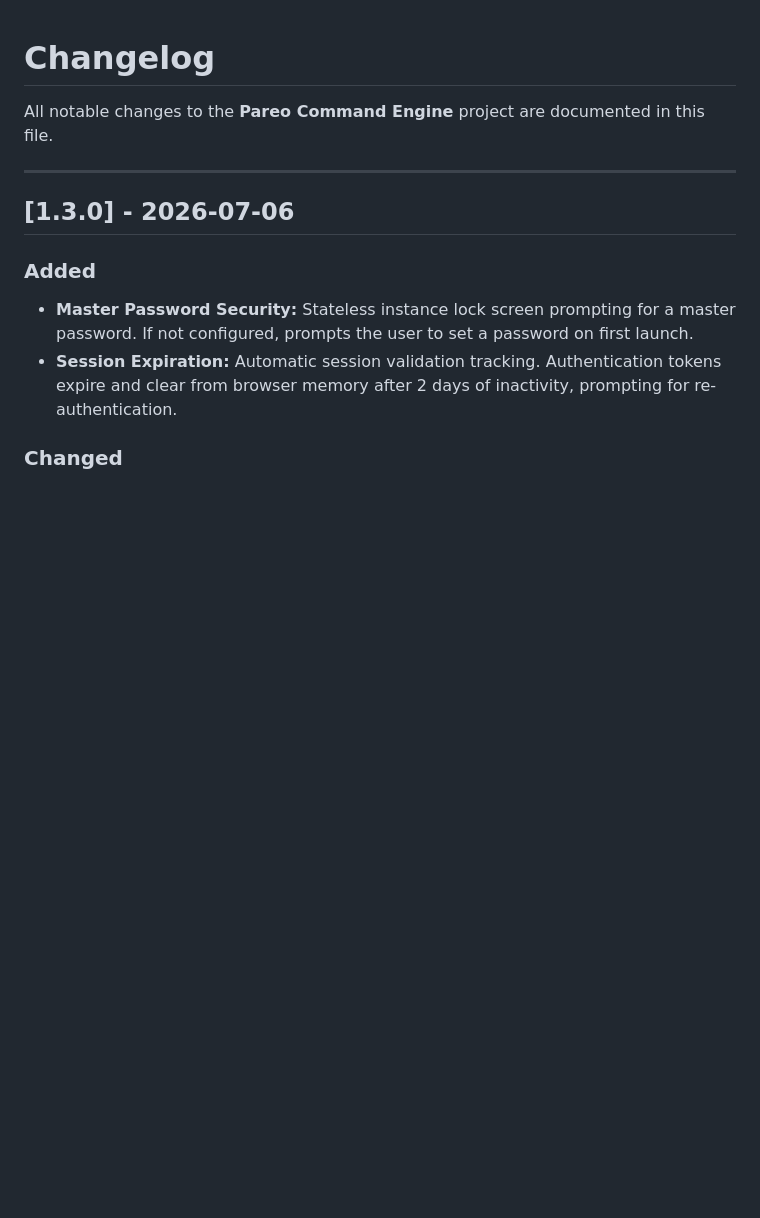
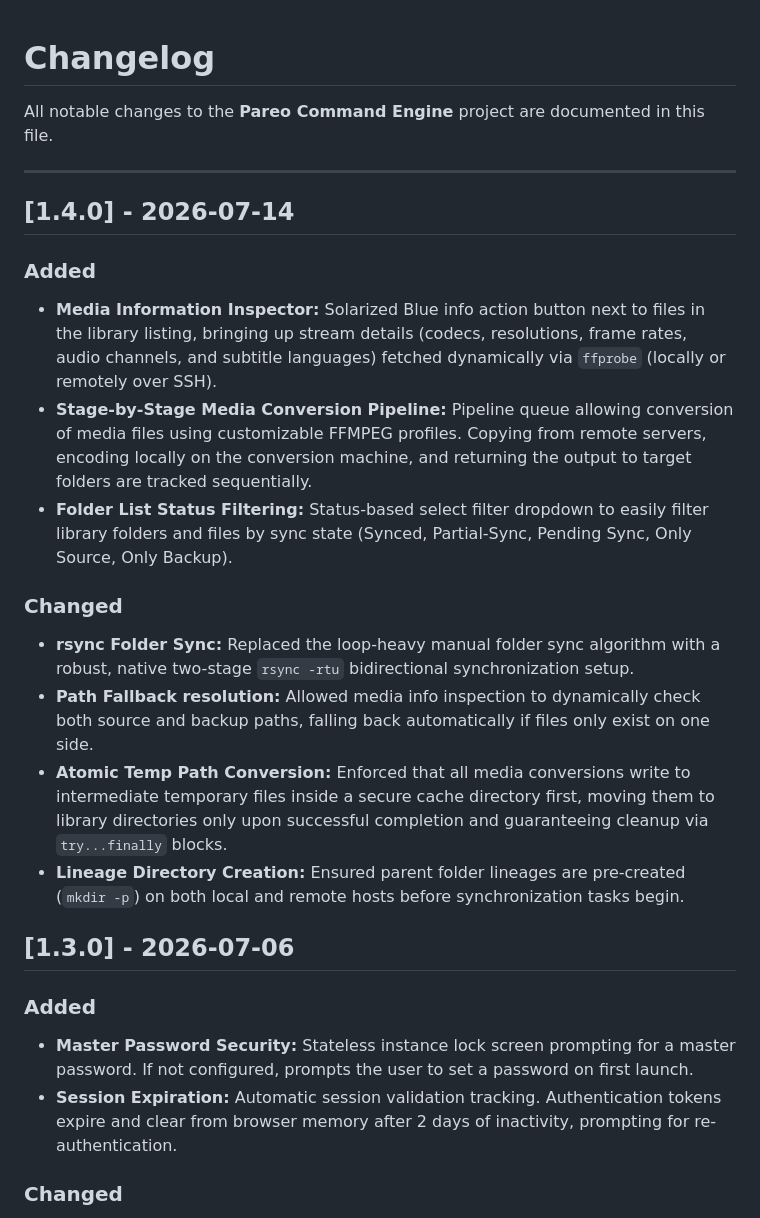
Before and after one commit to wereboss/pareo, a Markdown page: CHANGELOG.md, the part around the change. GitHub-like rendering; blank space fills up the shorter version.

Commit message:
docs: update changelog for version 1.4.0

```diff
--- a/CHANGELOG.md
+++ b/CHANGELOG.md
@@ -3,6 +3,18 @@
 All notable changes to the **Pareo Command Engine** project are documented in this file.
 
 ---
+
+## [1.4.0] - 2026-07-14
+### Added
+- **Media Information Inspector:** Solarized Blue info action button next to files in the library listing, bringing up stream details (codecs, resolutions, frame rates, audio channels, and subtitle languages) fetched dynamically via `ffprobe` (locally or remotely over SSH).
+- **Stage-by-Stage Media Conversion Pipeline:** Pipeline queue allowing conversion of media files using customizable FFMPEG profiles. Copying from remote servers, encoding locally on the conversion machine, and returning the output to target folders are tracked sequentially.
+- **Folder List Status Filtering:** Status-based select filter dropdown to easily filter library folders and files by sync state (Synced, Partial-Sync, Pending Sync, Only Source, Only Backup).
+
+### Changed
+- **rsync Folder Sync:** Replaced the loop-heavy manual folder sync algorithm with a robust, native two-stage `rsync -rtu` bidirectional synchronization setup.
+- **Path Fallback resolution:** Allowed media info inspection to dynamically check both source and backup paths, falling back automatically if files only exist on one side.
+- **Atomic Temp Path Conversion:** Enforced that all media conversions write to intermediate temporary files inside a secure cache directory first, moving them to library directories only upon successful completion and guaranteeing cleanup via `try...finally` blocks.
+- **Lineage Directory Creation:** Ensured parent folder lineages are pre-created (`mkdir -p`) on both local and remote hosts before synchronization tasks begin.
 
 ## [1.3.0] - 2026-07-06
 ### Added
```
